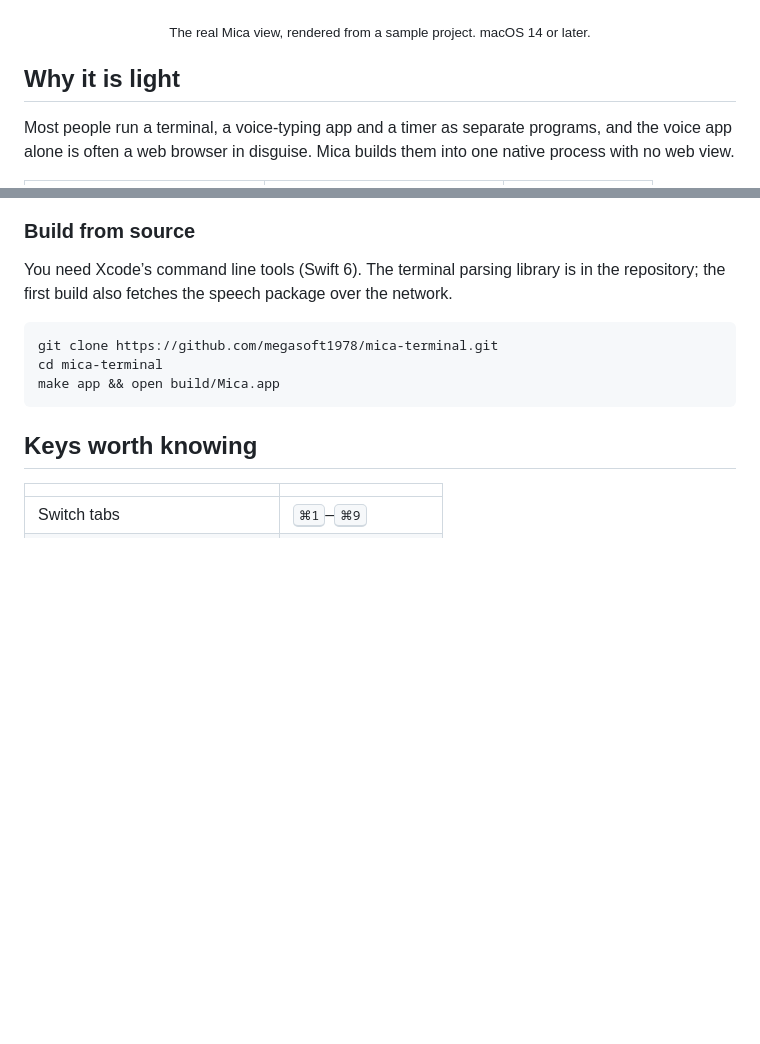
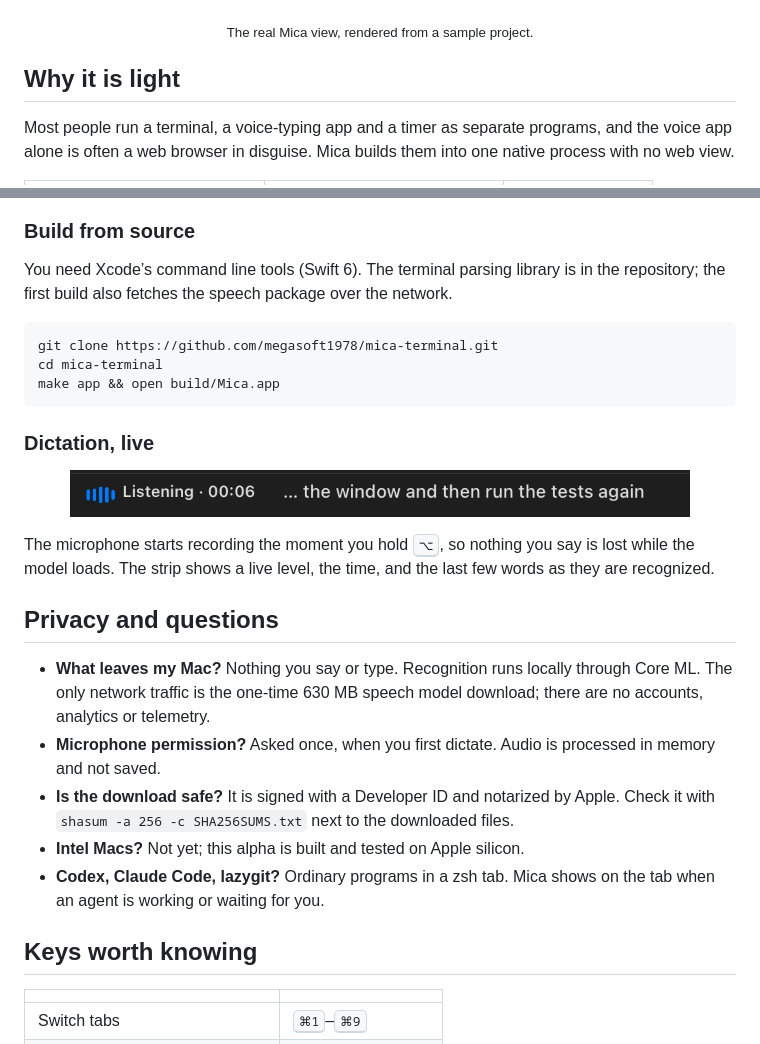
Before and after one commit to megasoft1978/mica-terminal, a Markdown page: README.md, 2 parts joined by grey strips. Rendered like a GitHub page; pictures changed too: docs/assets/crop-dictation-dark.png (added); blank space fills up the shorter version.

````diff
--- a/README.md
+++ b/README.md
@@ -24,7 +30,7 @@
   </picture>
 </p>
 
-<p align="center"><sub>The real Mica view, rendered from a sample project. macOS 14 or later.</sub></p>
+<p align="center"><sub>The real Mica view, rendered from a sample project.</sub></p>
 
 ## Why it is light
 
@@ -63,6 +69,20 @@ git clone https://github.com/megasoft1978/mica-terminal.git
 cd mica-terminal
 make app && open build/Mica.app
 ```
+
+### Dictation, live
+
+<p align="center"><img src="docs/assets/crop-dictation-dark.png" alt="The status bar while dictating: microphone level, elapsed time and the last few words you said" width="620"></p>
+
+The microphone starts recording the moment you hold <kbd>⌥</kbd>, so nothing you say is lost while the model loads. The strip shows a live level, the time, and the last few words as they are recognized.
+
+## Privacy and questions
+
+- **What leaves my Mac?** Nothing you say or type. Recognition runs locally through Core ML. The only network traffic is the one-time 630 MB speech model download; there are no accounts, analytics or telemetry.
+- **Microphone permission?** Asked once, when you first dictate. Audio is processed in memory and not saved.
+- **Is the download safe?** It is signed with a Developer ID and notarized by Apple. Check it with `shasum -a 256 -c SHA256SUMS.txt` next to the downloaded files.
+- **Intel Macs?** Not yet; this alpha is built and tested on Apple silicon.
+- **Codex, Claude Code, lazygit?** Ordinary programs in a zsh tab. Mica shows on the tab when an agent is working or waiting for you.
 
 ## Keys worth knowing
 
````
Also changed, not shown: other parts of README.md (+6 -0 lines), 8 other files.
